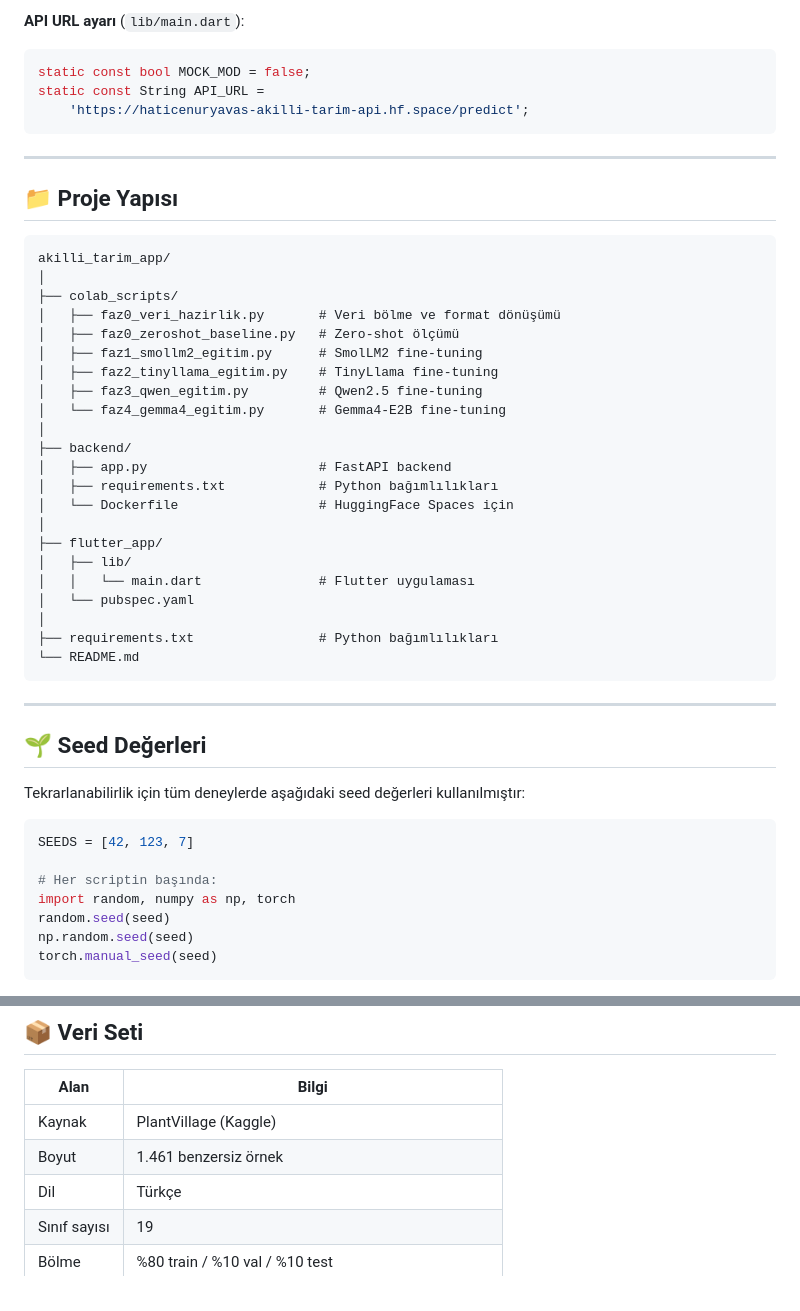
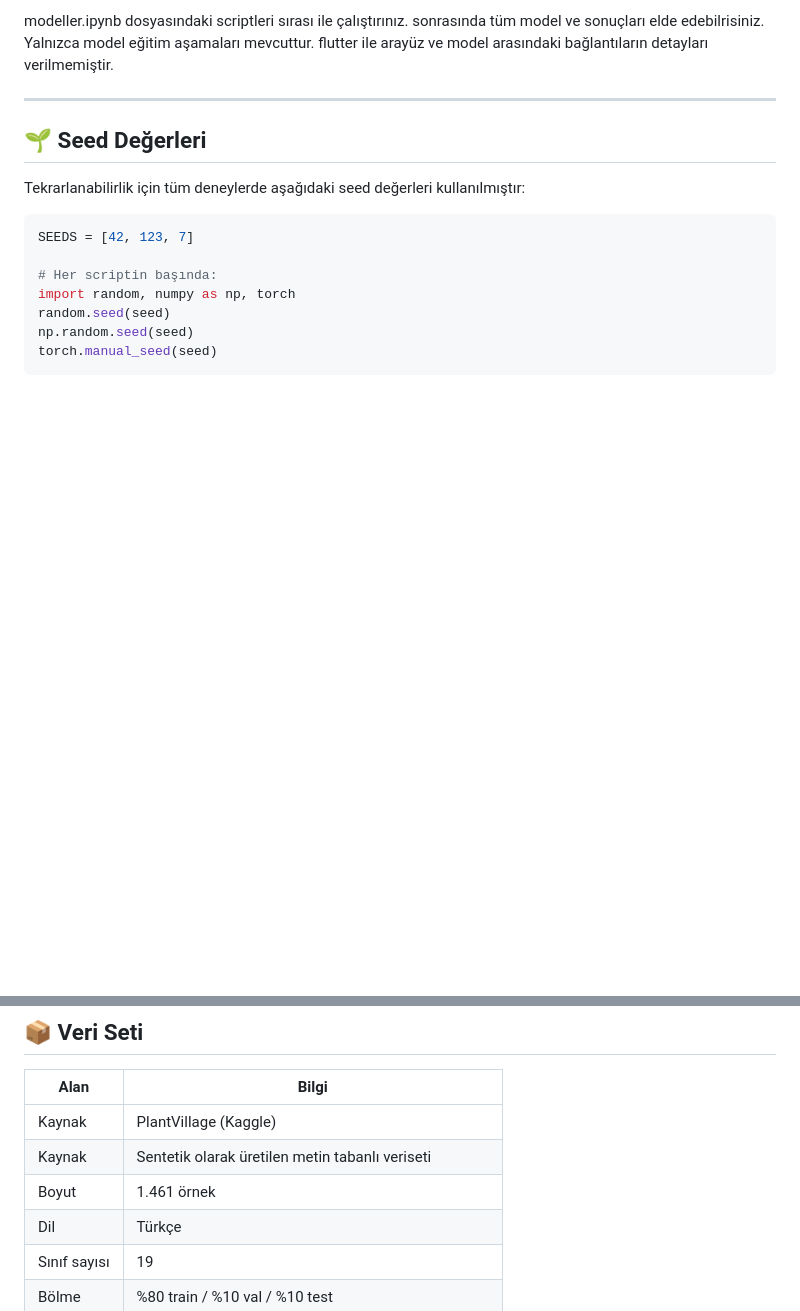
Before and after one commit to HaNuNaYa42/akilli_tarim_app, a Markdown page: README.md, 2 parts joined by grey strips. Rendered like a GitHub page; blank space fills up the shorter version.

````diff
--- a/README.md
+++ b/README.md
@@ -173,38 +110,4 @@ flutter build web --release
-**API URL ayarı** (`lib/main.dart`):
-```dart
-static const bool MOCK_MOD = false;
-static const String API_URL =
-    'https://haticenuryavas-akilli-tarim-api.hf.space/predict';
-```
-
----
-
-## 📁 Proje Yapısı
-
-```
-akilli_tarim_app/
-│
-├── colab_scripts/
-│   ├── faz0_veri_hazirlik.py       # Veri bölme ve format dönüşümü
-│   ├── faz0_zeroshot_baseline.py   # Zero-shot ölçümü
-│   ├── faz1_smollm2_egitim.py      # SmolLM2 fine-tuning
-│   ├── faz2_tinyllama_egitim.py    # TinyLlama fine-tuning
-│   ├── faz3_qwen_egitim.py         # Qwen2.5 fine-tuning
-│   └── faz4_gemma4_egitim.py       # Gemma4-E2B fine-tuning
-│
-├── backend/
-│   ├── app.py                      # FastAPI backend
-│   ├── requirements.txt            # Python bağımlılıkları
-│   └── Dockerfile                  # HuggingFace Spaces için
-│
-├── flutter_app/
-│   ├── lib/
-│   │   └── main.dart               # Flutter uygulaması
-│   └── pubspec.yaml
-│
-├── requirements.txt                # Python bağımlılıkları
-└── README.md
-```
+modeller.ipynb dosyasındaki scriptleri sırası ile çalıştırınız. sonrasında tüm model ve sonuçları elde edebilrisiniz. Yalnızca model eğitim aşamaları mevcuttur. flutter ile arayüz ve model arasındaki bağlantıların detayları verilmemiştir.
 
 ---
 
@@ -236,8 +139,9 @@ Sonuçlar 3 seed üzerinden **ort ± std** formatında raporlanmıştır.
 
 | Alan | Bilgi |
 |------|-------|
-| Kaynak | PlantVillage (Kaggle) |
-| Boyut | 1.461 benzersiz örnek |
+| Kaynak | PlantVillage (Kaggle) | Görüntü Labelleri
+| Kaynak | Sentetik olarak üretilen metin tabanlı veriseti | akilli_tarim_receteli_dataset.csv
+| Boyut | 1.461 örnek | 2.850 metin
 | Dil | Türkçe |
 | Sınıf sayısı | 19 |
 | Bölme | %80 train / %10 val / %10 test |
````
Also changed, not shown: other parts of README.md (+7 -70 lines).
